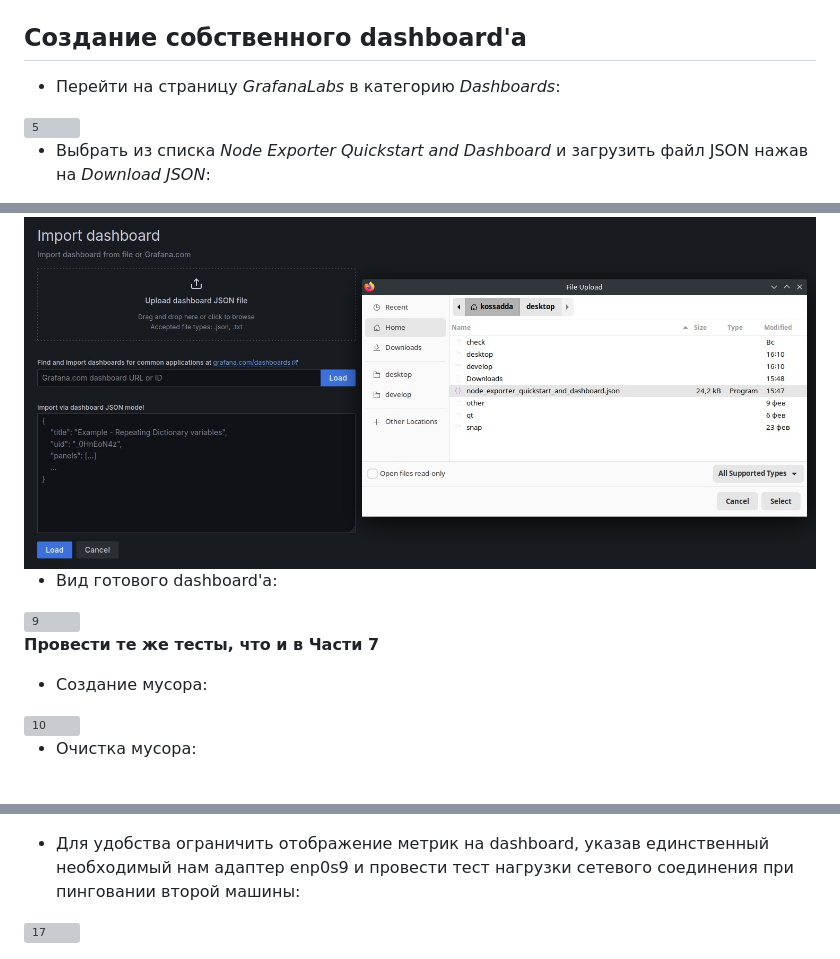
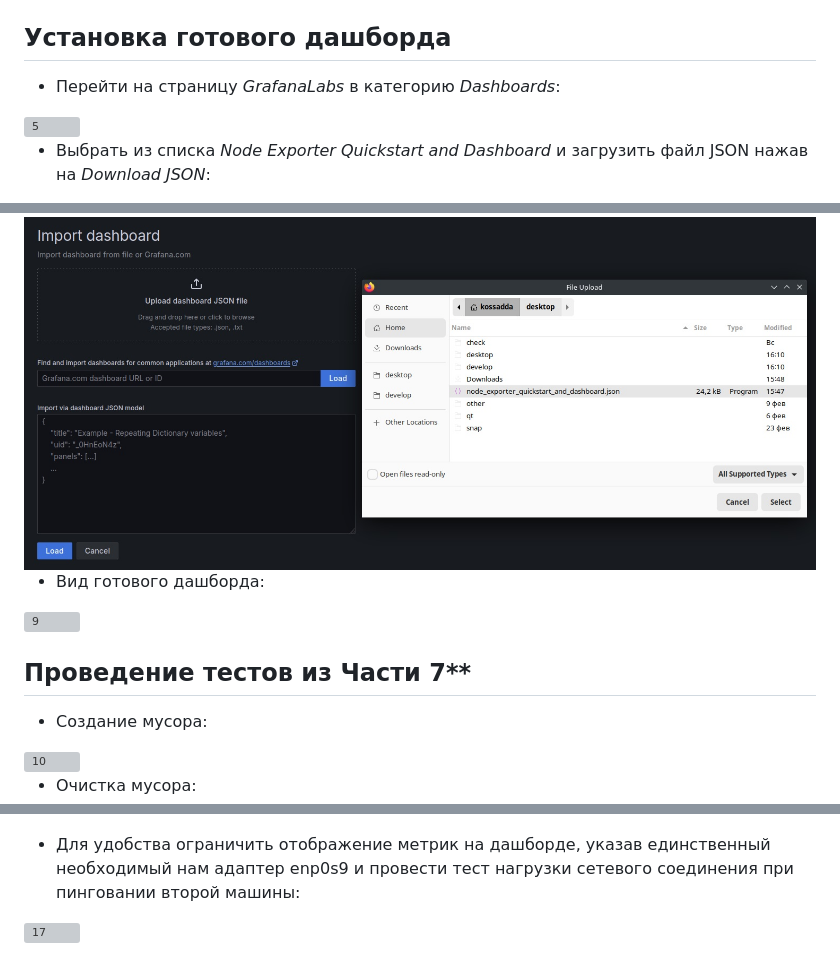
Before and after one commit to kossadda/LinuxMonitoring_v2.0, a Markdown page: src/08/report.md, 3 parts joined by grey strips. Drawn GitHub-style; grey boxes are pictures that could not be loaded.

```diff
--- a/src/08/report.md
+++ b/src/08/report.md
@@ -47,7 +47,7 @@ WantedBy=multi-user.target <br>
 
 <img src="./../../misc/images/part_8/4.jpg" alt="4" />
 
-## Создание собственного dashboard'а
+## Установка готового дашборда
 
 - Перейти на страницу *GrafanaLabs* в категорию *Dashboards*:
 
@@ -65,11 +65,11 @@ WantedBy=multi-user.target <br>
 
 <img src="./../../misc/images/part_8/8.jpg" alt="8" />
 
-- Вид готового dashboard'а:
+- Вид готового дашборда:
 
 <img src="./../../misc/images/part_8/9.jpg" alt="9" />
 
-**Провести те же тесты, что и в Части 7**
+## Проведение тестов из Части 7**
 
 - Создание мусора:
 
@@ -98,5 +98,5 @@ WantedBy=multi-user.target <br>
 **2 машина:** `ping 192.168.100.10 -c 5` <br>
 <img src="./../../misc/images/part_8/16.jpg" alt="16" />
 
-- Для удобства ограничить отображение метрик на dashboard, указав единственный необходимый нам адаптер enp0s9 и провести тест нагрузки сетевого соединения при пинговании второй машины:
+- Для удобства ограничить отображение метрик на дашборде, указав единственный необходимый нам адаптер enp0s9 и провести тест нагрузки сетевого соединения при пинговании второй машины:
 <img src="./../../misc/images/part_8/17.jpg" alt="17" />
```
Also changed, not shown: src/07/report.md (+3 -3 lines).
